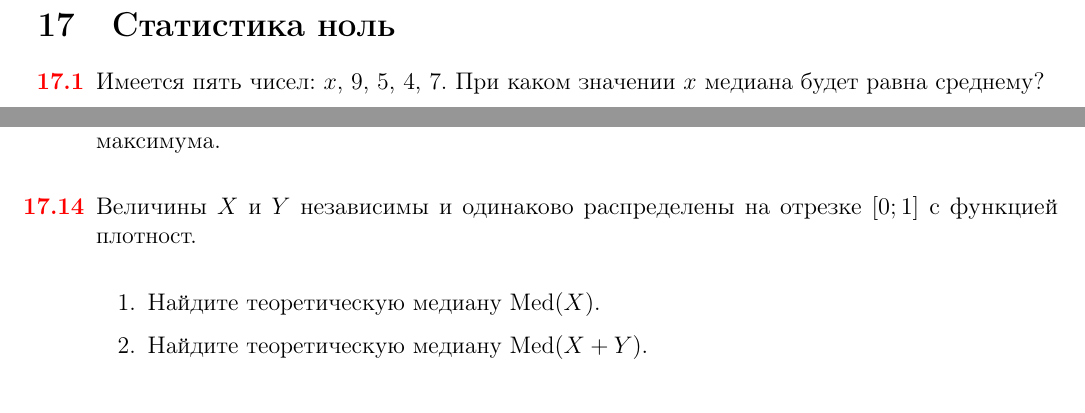
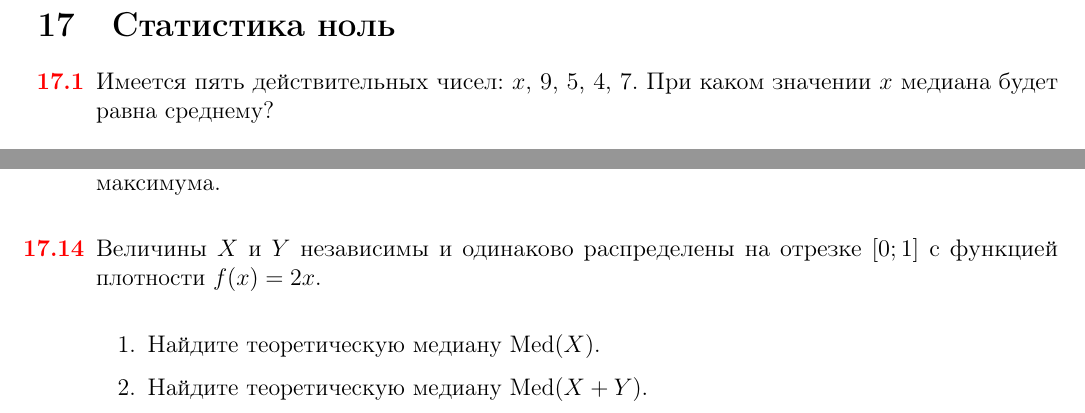
Before and after one commit to bdemeshev/probability_pro, a LaTeX document (probability_pro.tex): two parts of pages 29 and 30 of 62, joined at a grey line, cut so that both start at the same text. The pictures show the PDF file probability_pro.pdf that the author committed with the source.

Commit message:
theoretical median

```diff
--- a/probability_pro.tex
+++ b/probability_pro.tex
@@ -2436,7 +2436,7 @@ Y
 
 
 \begin{problem}
-  Имеется пять чисел: $x$, $9$, $5$, $4$, $7$. При каком значении $x$ медиана будет равна среднему?
+  Имеется пять действительных чисел: $x$, $9$, $5$, $4$, $7$. При каком значении $x$ медиана будет равна среднему?
 
 
 \begin{sol}
@@ -2614,7 +2614,7 @@ Y
 
 
 \begin{problem}
-  Величины $X$ и $Y$ независимы и одинаково распределены на отрезке $[0;1]$ с функцией плотност.
+  Величины $X$ и $Y$ независимы и одинаково распределены на отрезке $[0;1]$ с функцией плотности $f(x)=2x$.
 
   \begin{enumerate}
     \item Найдите теоретическую медиану $\Med(X)$.
```
Also changed, not shown: probability_pro.pdf.
